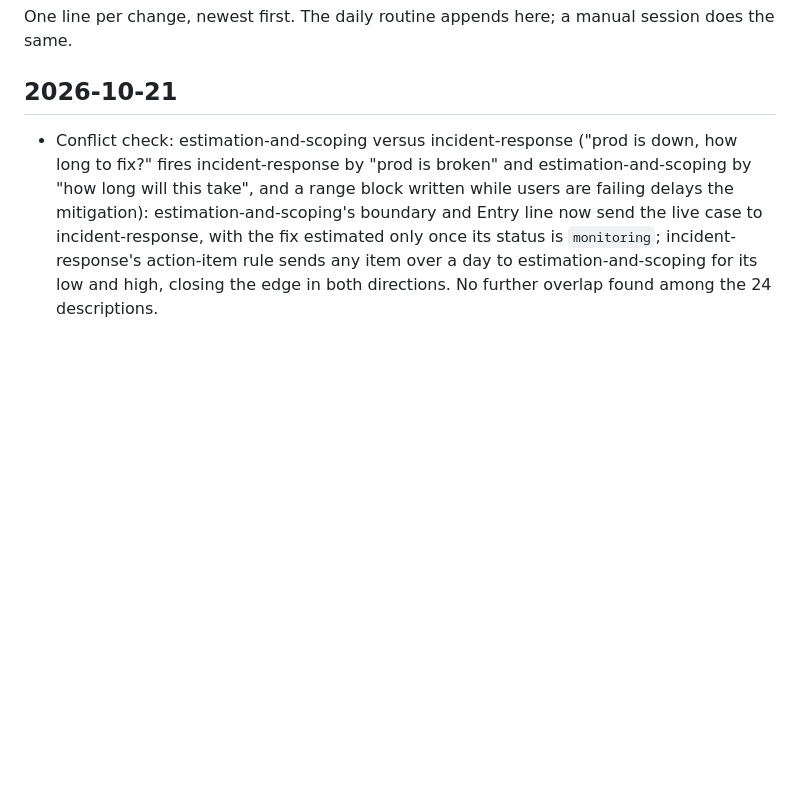
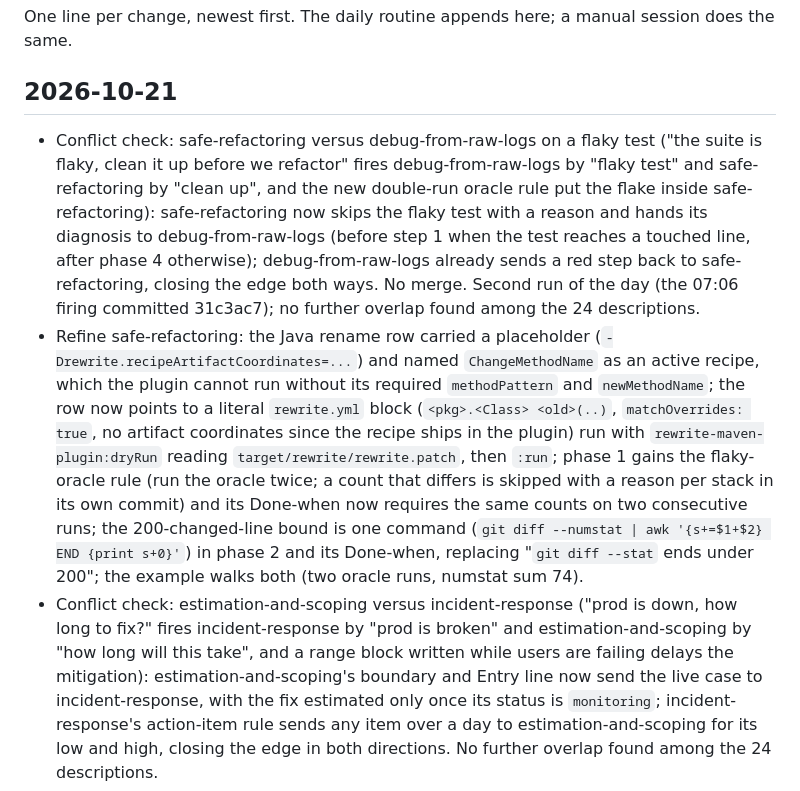
Before and after one commit to gmavridakis/ai, a Markdown page: CHANGELOG.md, the part around the change. GitHub-like rendering; blank space fills up the shorter version.

```diff
--- a/CHANGELOG.md
+++ b/CHANGELOG.md
@@ -4,6 +4,8 @@ One line per change, newest first. The daily routine appends here; a manual sess
 
 ## 2026-10-21
 
+- Conflict check: safe-refactoring versus debug-from-raw-logs on a flaky test ("the suite is flaky, clean it up before we refactor" fires debug-from-raw-logs by "flaky test" and safe-refactoring by "clean up", and the new double-run oracle rule put the flake inside safe-refactoring): safe-refactoring now skips the flaky test with a reason and hands its diagnosis to debug-from-raw-logs (before step 1 when the test reaches a touched line, after phase 4 otherwise); debug-from-raw-logs already sends a red step back to safe-refactoring, closing the edge both ways. No merge. Second run of the day (the 07:06 firing committed 31c3ac7); no further overlap found among the 24 descriptions.
+- Refine safe-refactoring: the Java rename row carried a placeholder (`-Drewrite.recipeArtifactCoordinates=...`) and named `ChangeMethodName` as an active recipe, which the plugin cannot run without its required `methodPattern` and `newMethodName`; the row now points to a literal `rewrite.yml` block (`<pkg>.<Class> <old>(..)`, `matchOverrides: true`, no artifact coordinates since the recipe ships in the plugin) run with `rewrite-maven-plugin:dryRun` reading `target/rewrite/rewrite.patch`, then `:run`; phase 1 gains the flaky-oracle rule (run the oracle twice; a count that differs is skipped with a reason per stack in its own commit) and its Done-when now requires the same counts on two consecutive runs; the 200-changed-line bound is one command (`git diff --numstat | awk '{s+=$1+$2} END {print s+0}'`) in phase 2 and its Done-when, replacing "`git diff --stat` ends under 200"; the example walks both (two oracle runs, numstat sum 74).
 - Conflict check: estimation-and-scoping versus incident-response ("prod is down, how long to fix?" fires incident-response by "prod is broken" and estimation-and-scoping by "how long will this take", and a range block written while users are failing delays the mitigation): estimation-and-scoping's boundary and Entry line now send the live case to incident-response, with the fix estimated only once its status is `monitoring`; incident-response's action-item rule sends any item over a day to estimation-and-scoping for its low and high, closing the edge in both directions. No further overlap found among the 24 descriptions.
 - Refine estimation-and-scoping: phase 3 filtered the reference class by "changed lines within 3× of your phase 2 count", a number phase 2 never produced (the example used 350 lines from nowhere); phase 2 gains a `git grep -l '<symbol>' | wc -l` row written as `files=<n>`, the `gh pr list` pipeline now filters on `changedFiles` with `awk -v f=<files> '$4 >= f/3 && $4 <= f*3'` before computing `n=`, `median=`, `p80=`, and both Done-when lines and the example use the measured count; the framing sentence that summarised the five phases is deleted (delta test); the anti-patterns table gains the row for a slice that runs past 2× its P (re-run phase 5 with actuals, row moves to `measured`, new block replaces the old one).
 - Routine: every item under *Skills to write* in `ROADMAP.md` is checked (13 of 13), so no skill and no eval case was added this run; `~/.claude` was not reachable from the device shell, so the junction and the CLAUDE.md import were not verified (INDEX.md regenerated). The stored task prompt that fired is still the original version; `SCHEDULED-TASK.md` (2026-10-01) was followed instead, as the repo's `CLAUDE.md` directs.
```
Also changed, not shown: skills/safe-refactoring/SKILL.md (+20 -6 lines).
